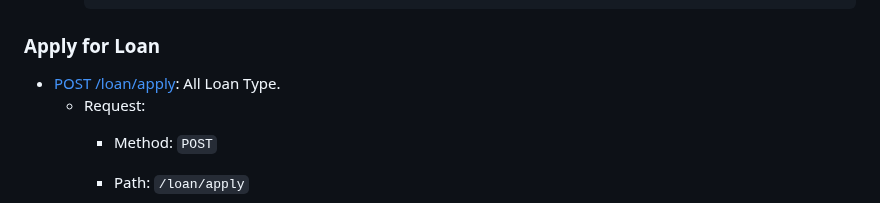
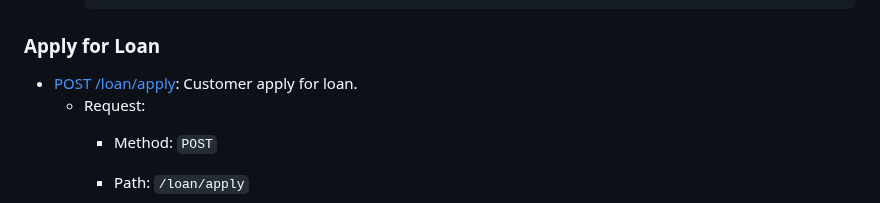
Before and after one commit to finedevsam/fundglide, a Markdown page: README.md, the part around the change. GitHub-like rendering.

Commit message:
Write Documentation

```diff
--- a/README.md
+++ b/README.md
@@ -1269,7 +1269,7 @@ Welcome to the documentation for our REST API. This API provides access to vario
 
 ### Apply for Loan
 
-- [POST /loan/apply](#apply-for-loan): All Loan Type.
+- [POST /loan/apply](#apply-for-loan): Customer apply for loan.
      - Request:
         - Method: `POST`
         - Path: `/loan/apply`
```
